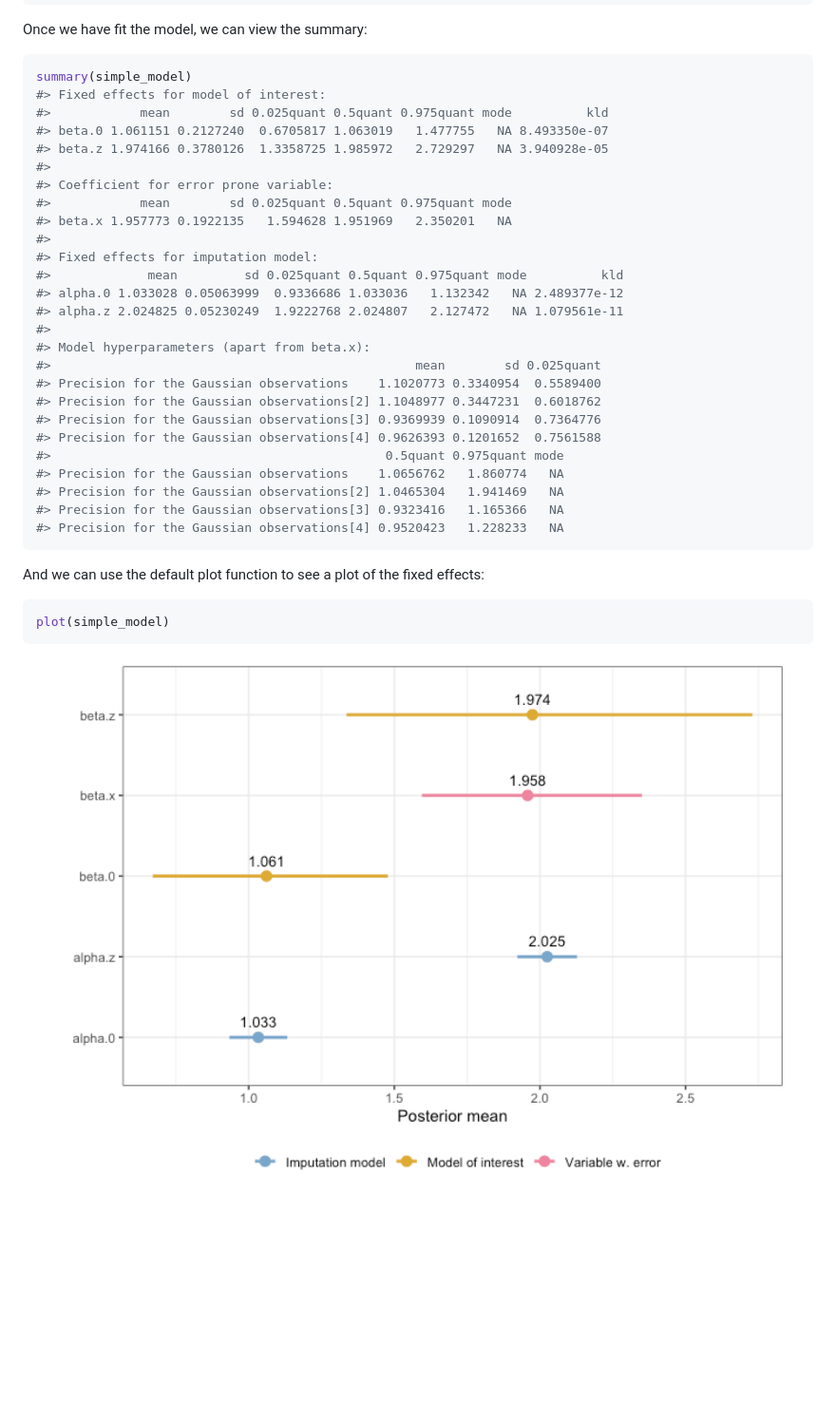
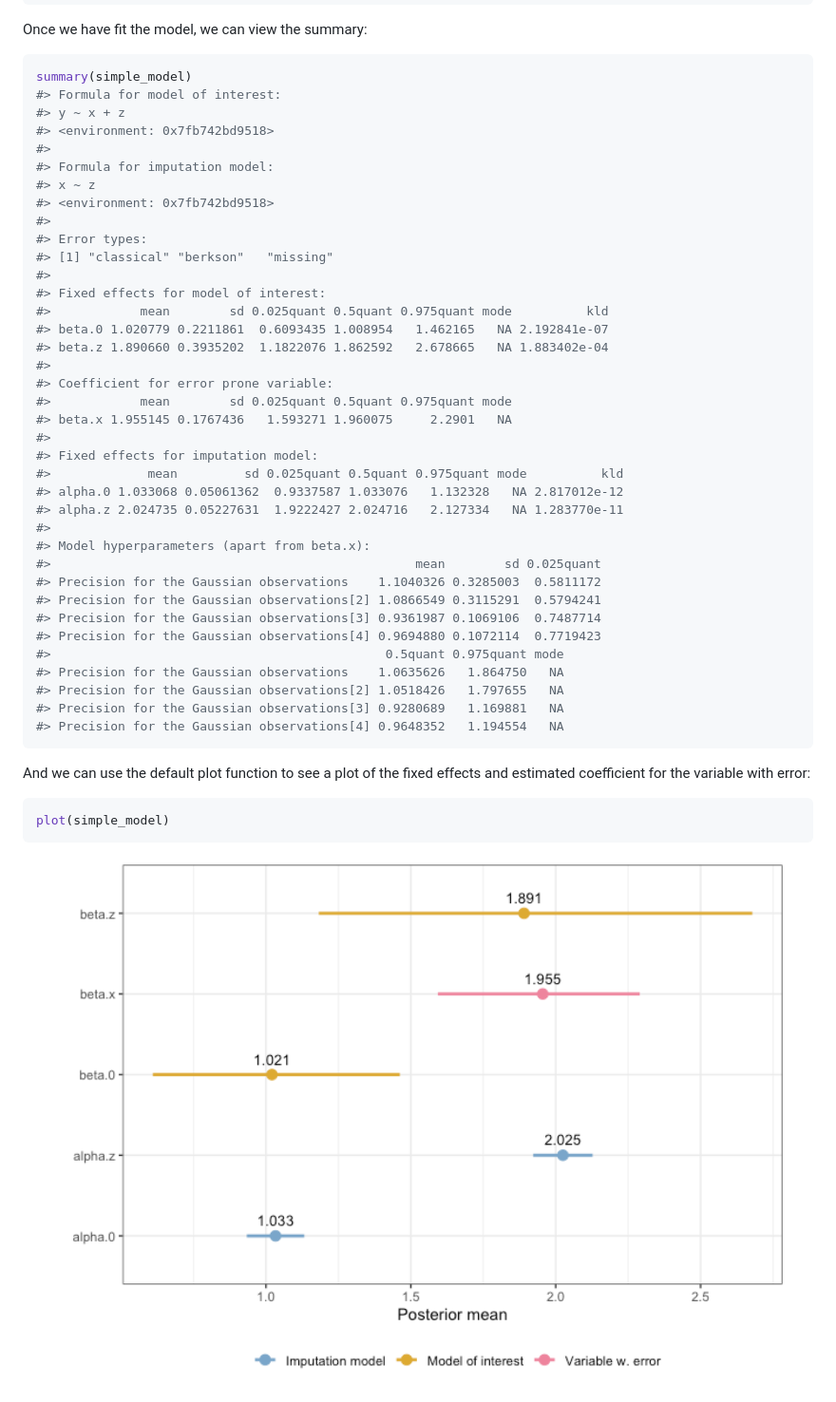
Before and after one commit to emmaSkarstein/inlami, a Markdown page: README.md, the part around the change. Shown: that part at 95% size. Rendered like a GitHub page; pictures changed too: man/figures/README-unnamed-chunk-7-1.png; blank space fills up the shorter version.

Commit message:
add formulas to summary

````diff
--- a/README.md
+++ b/README.md
@@ -134,35 +134,46 @@ Once we have fit the model, we can view the summary:
 
 ``` r
 summary(simple_model)
+#> Formula for model of interest:
+#> y ~ x + z
+#> <environment: 0x7fb742bd9518>
+#>
+#> Formula for imputation model:
+#> x ~ z
+#> <environment: 0x7fb742bd9518>
+#>
+#> Error types:
+#> [1] "classical" "berkson"   "missing"
+#>
 #> Fixed effects for model of interest:
 #>            mean        sd 0.025quant 0.5quant 0.975quant mode          kld
-#> beta.0 1.061151 0.2127240  0.6705817 1.063019   1.477755   NA 8.493350e-07
-#> beta.z 1.974166 0.3780126  1.3358725 1.985972   2.729297   NA 3.940928e-05
+#> beta.0 1.020779 0.2211861  0.6093435 1.008954   1.462165   NA 2.192841e-07
+#> beta.z 1.890660 0.3935202  1.1822076 1.862592   2.678665   NA 1.883402e-04
 #>
 #> Coefficient for error prone variable:
 #>            mean        sd 0.025quant 0.5quant 0.975quant mode
-#> beta.x 1.957773 0.1922135   1.594628 1.951969   2.350201   NA
+#> beta.x 1.955145 0.1767436   1.593271 1.960075     2.2901   NA
 #>
 #> Fixed effects for imputation model:
 #>             mean         sd 0.025quant 0.5quant 0.975quant mode          kld
-#> alpha.0 1.033028 0.05063999  0.9336686 1.033036   1.132342   NA 2.489377e-12
-#> alpha.z 2.024825 0.05230249  1.9222768 2.024807   2.127472   NA 1.079561e-11
+#> alpha.0 1.033068 0.05061362  0.9337587 1.033076   1.132328   NA 2.817012e-12
+#> alpha.z 2.024735 0.05227631  1.9222427 2.024716   2.127334   NA 1.283770e-11
 #>
 #> Model hyperparameters (apart from beta.x):
 #>                                                 mean        sd 0.025quant
-#> Precision for the Gaussian observations    1.1020773 0.3340954  0.5589400
-#> Precision for the Gaussian observations[2] 1.1048977 0.3447231  0.6018762
-#> Precision for the Gaussian observations[3] 0.9369939 0.1090914  0.7364776
-#> Precision for the Gaussian observations[4] 0.9626393 0.1201652  0.7561588
+#> Precision for the Gaussian observations    1.1040326 0.3285003  0.5811172
+#> Precision for the Gaussian observations[2] 1.0866549 0.3115291  0.5794241
+#> Precision for the Gaussian observations[3] 0.9361987 0.1069106  0.7487714
+#> Precision for the Gaussian observations[4] 0.9694880 0.1072114  0.7719423
 #>                                             0.5quant 0.975quant mode
-#> Precision for the Gaussian observations    1.0656762   1.860774   NA
-#> Precision for the Gaussian observations[2] 1.0465304   1.941469   NA
-#> Precision for the Gaussian observations[3] 0.9323416   1.165366   NA
-#> Precision for the Gaussian observations[4] 0.9520423   1.228233   NA
+#> Precision for the Gaussian observations    1.0635626   1.864750   NA
+#> Precision for the Gaussian observations[2] 1.0518426   1.797655   NA
+#> Precision for the Gaussian observations[3] 0.9280689   1.169881   NA
+#> Precision for the Gaussian observations[4] 0.9648352   1.194554   NA
 ```
 
 And we can use the default plot function to see a plot of the fixed
-effects:
+effects and estimated coefficient for the variable with error:
 
 ``` r
 plot(simple_model)
````
Also changed, not shown: 3 other files.
